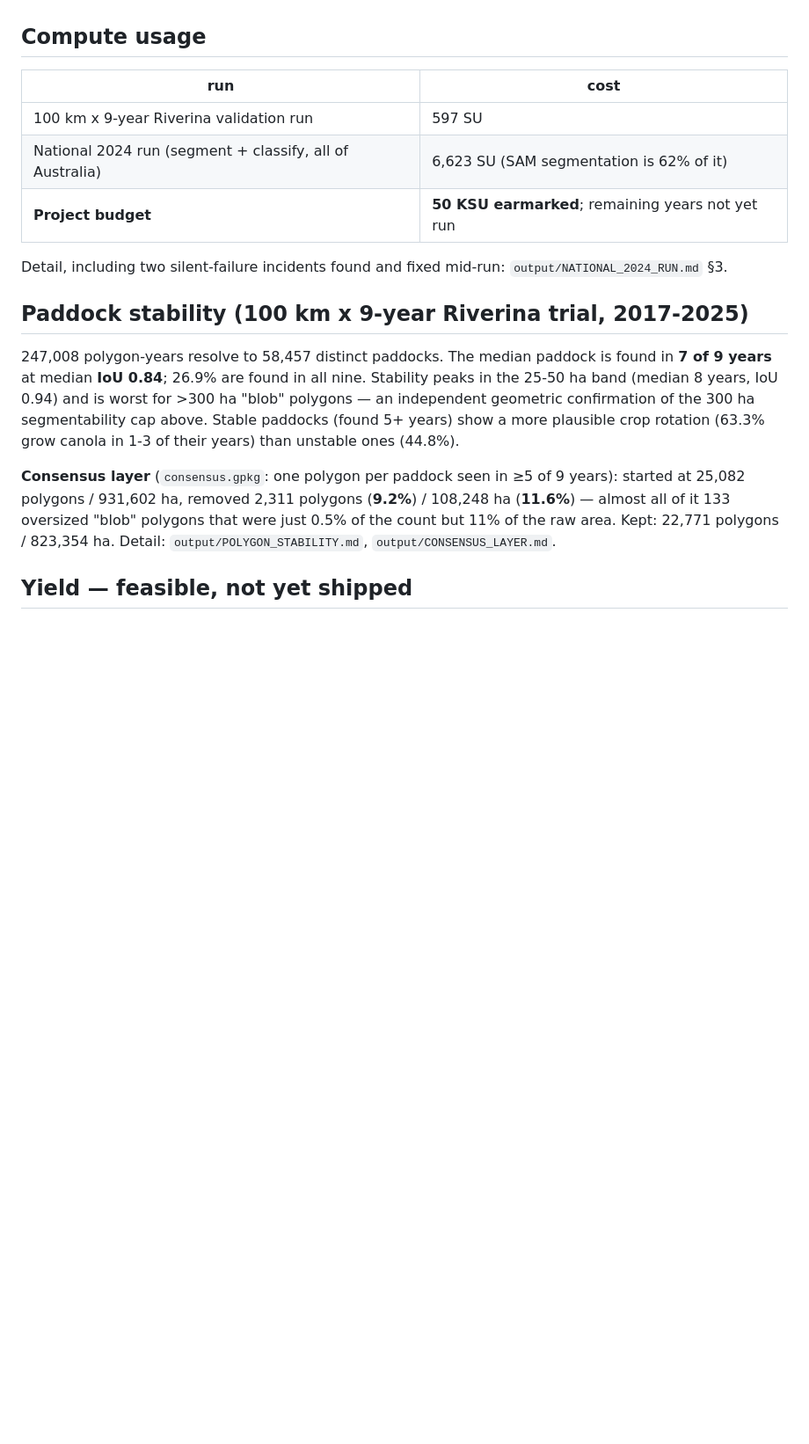
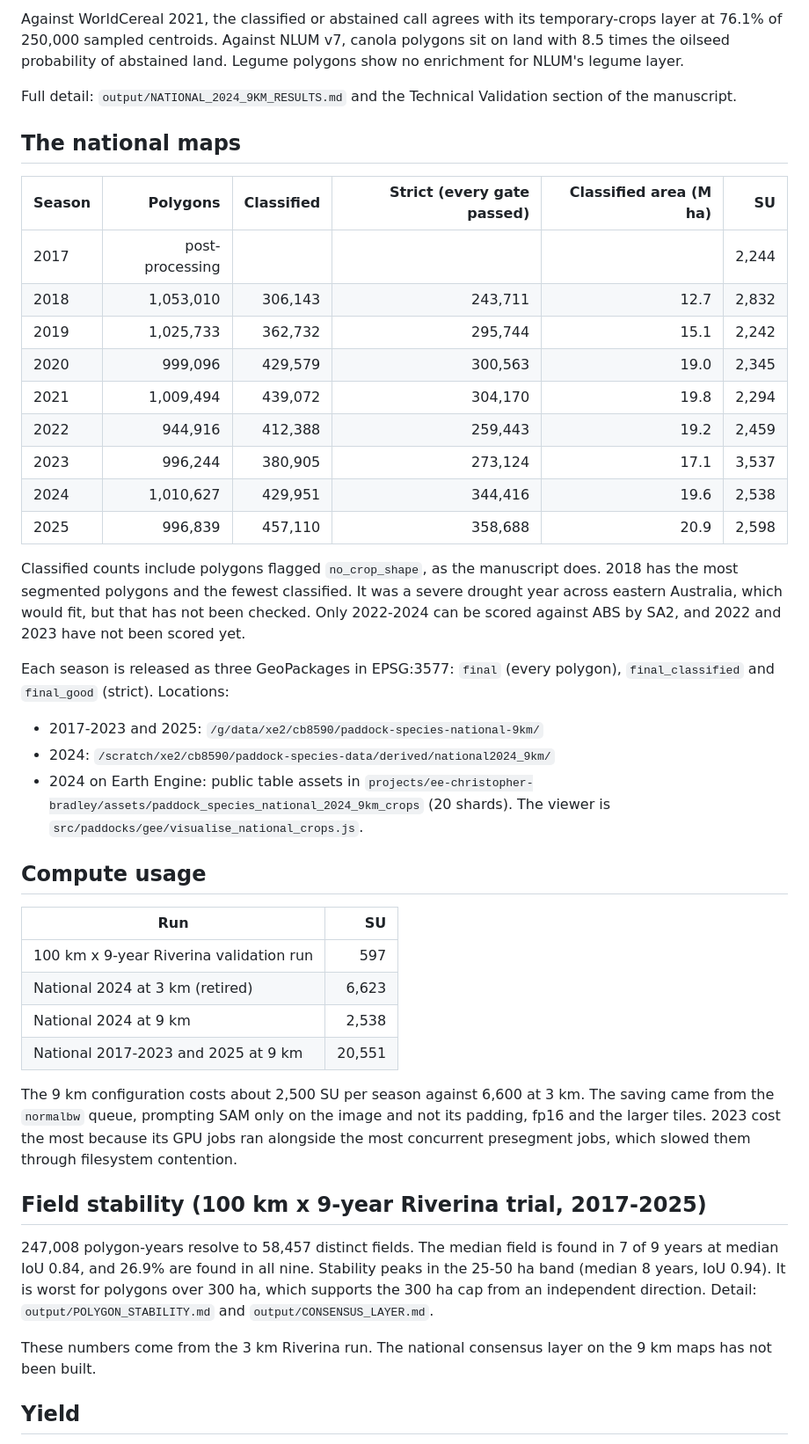
Before and after one commit to ChristopherBradley/paddock-species, a Markdown page: README.md, the part around one of its changes. Shown at 88% size. Drawn GitHub-style; blank space fills up the shorter version.

```diff
--- a/README.md
+++ b/README.md
@@ -55,26 +63,61 @@ out, mapped canola share matches ABS almost exactly. Full detail: `output/NATION
+Against WorldCereal 2021, the classified or abstained call agrees with its temporary-crops layer at
+76.1% of 250,000 sampled centroids. Against NLUM v7, canola polygons sit on land with 8.5 times the
+oilseed probability of abstained land. Legume polygons show no enrichment for NLUM's legume layer.
+
+Full detail: `output/NATIONAL_2024_9KM_RESULTS.md` and the Technical Validation section of the
+manuscript.
+
+## The national maps
+
+| Season | Polygons | Classified | Strict (every gate passed) | Classified area (M ha) | SU |
+|---|---:|---:|---:|---:|---:|
+| 2017 | post-processing | | | | 2,244 |
+| 2018 | 1,053,010 | 306,143 | 243,711 | 12.7 | 2,832 |
+| 2019 | 1,025,733 | 362,732 | 295,744 | 15.1 | 2,242 |
+| 2020 | 999,096 | 429,579 | 300,563 | 19.0 | 2,345 |
+| 2021 | 1,009,494 | 439,072 | 304,170 | 19.8 | 2,294 |
+| 2022 | 944,916 | 412,388 | 259,443 | 19.2 | 2,459 |
+| 2023 | 996,244 | 380,905 | 273,124 | 17.1 | 3,537 |
+| 2024 | 1,010,627 | 429,951 | 344,416 | 19.6 | 2,538 |
+| 2025 | 996,839 | 457,110 | 358,688 | 20.9 | 2,598 |
+
+Classified counts include polygons flagged `no_crop_shape`, as the manuscript does. 2018 has the most
+segmented polygons and the fewest classified. It was a severe drought year across eastern Australia,
+which would fit, but that has not been checked. Only 2022-2024 can be scored against ABS by SA2, and
+2022 and 2023 have not been scored yet.
+
+Each season is released as three GeoPackages in EPSG:3577: `final` (every polygon), `final_classified`
+and `final_good` (strict). Locations:
+
+- 2017-2023 and 2025: `/g/data/xe2/cb8590/paddock-species-national-9km/`
+- 2024: `/scratch/xe2/cb8590/paddock-species-data/derived/national2024_9km/`
+- 2024 on Earth Engine: public table assets in
+  `projects/ee-christopher-bradley/assets/paddock_species_national_2024_9km_crops` (20 shards).
+  The viewer is `src/paddocks/gee/visualise_national_crops.js`.
 
 ## Compute usage
 
-| run | cost |
-|---|---|
-| 100 km x 9-year Riverina validation run | 597 SU |
-| National 2024 run (segment + classify, all of Australia) | 6,623 SU (SAM segmentation is 62% of it) |
-| **Project budget** | **50 KSU earmarked**; remaining years not yet run |
+| Run | SU |
+|---|---:|
+| 100 km x 9-year Riverina validation run | 597 |
+| National 2024 at 3 km (retired) | 6,623 |
+| National 2024 at 9 km | 2,538 |
+| National 2017-2023 and 2025 at 9 km | 20,551 |
 
-Detail, including two silent-failure incidents found and fixed mid-run: `output/NATIONAL_2024_RUN.md` §3.
+The 9 km configuration costs about 2,500 SU per season against 6,600 at 3 km. The saving came from
+the `normalbw` queue, prompting SAM only on the image and not its padding, fp16 and the larger
+tiles. 2023 cost the most because its GPU jobs ran alongside the most concurrent presegment jobs,
+which slowed them through filesystem contention.
 
-## Paddock stability (100 km x 9-year Riverina trial, 2017-2025)
+## Field stability (100 km x 9-year Riverina trial, 2017-2025)
 
-247,008 polygon-years resolve to 58,457 distinct paddocks. The median paddock is found in **7 of 9
-years** at median **IoU 0.84**; 26.9% are found in all nine. Stability peaks in the 25-50 ha band
-(median 8 years, IoU 0.94) and is worst for >300 ha "blob" polygons — an independent geometric
-confirmation of the 300 ha segmentability cap above. Stable paddocks (found 5+ years) show a more
-plausible crop rotation (63.3% grow canola in 1-3 of their years) than unstable ones (44.8%).
+247,008 polygon-years resolve to 58,457 distinct fields. The median field is found in 7 of 9 years
+at median IoU 0.84, and 26.9% are found in all nine. Stability peaks in the 25-50 ha band (median 8
+years, IoU 0.94). It is worst for polygons over 300 ha, which supports the 300 ha cap from an
+independent direction. Detail: `output/POLYGON_STABILITY.md` and `output/CONSENSUS_LAYER.md`.
 
-**Consensus layer** (`consensus.gpkg`: one polygon per paddock seen in ≥5 of 9 years): started at
-25,082 polygons / 931,602 ha, removed 2,311 polygons (**9.2%**) / 108,248 ha (**11.6%**) — almost all
-of it 133 oversized "blob" polygons that were just 0.5% of the count but 11% of the raw area. Kept:
-22,771 polygons / 823,354 ha. Detail: `output/POLYGON_STABILITY.md`, `output/CONSENSUS_LAYER.md`.
+These numbers come from the 3 km Riverina run. The national consensus layer on the 9 km maps has
+not been built.
 
-## Yield — feasible, not yet shipped
+## Yield
 
```
Also changed, not shown: other parts of README.md (+71 -64 lines).
